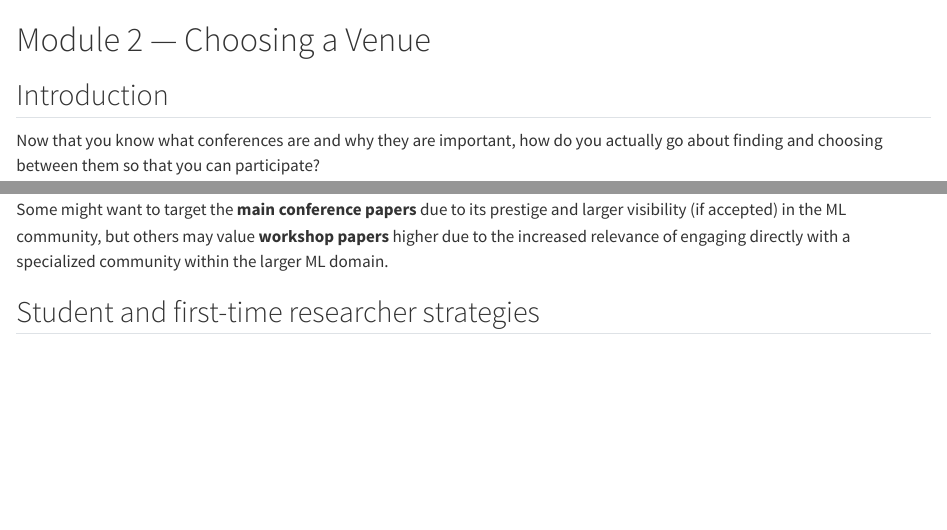
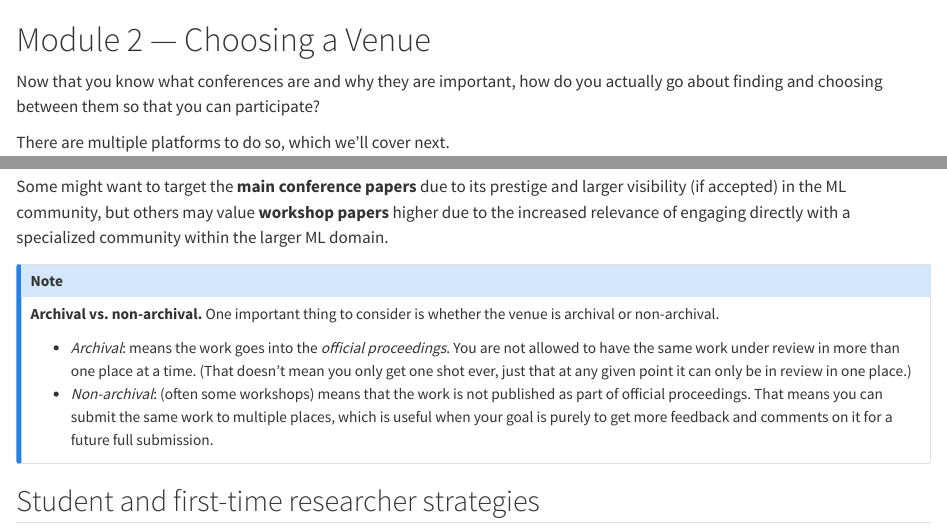
Before and after one commit to firstepoch/handbook, a Quarto document (ml-conferences/module-02.qmd): the page in a window 1100 px wide, from its top, and a second part further down, joined at a grey line. Rendered offline with R 4.5, knitr and Pandoc in place of Quarto, with nearby package versions.

Commit message:
[docs] refine Module 2 — drop redundant heading, add archival vs. non-archival note
Co-Authored-By: Claude Opus 4.8 (1M context) <noreply@anthropic.com>

```diff
--- a/ml-conferences/module-02.qmd
+++ b/ml-conferences/module-02.qmd
@@ -1,6 +1,4 @@
 # Module 2 — Choosing a Venue
-
-## Introduction
 
 Now that you know what conferences are and why they are important, how do you actually go about finding and choosing between them so that you can participate?
 
@@ -123,6 +121,13 @@
 
 Some might want to target the **main conference papers** due to its prestige and larger visibility (if accepted) in the ML community, but others may value **workshop papers** higher due to the increased relevance of engaging directly with a specialized community within the larger ML domain.
 
+::: {.callout-note}
+**Archival vs. non-archival.** One important thing to consider is whether the venue is archival or non-archival.
+
+- *Archival*: means the work goes into the *official proceedings*. You are not allowed to have the same work under review in more than one place at a time. (That doesn't mean you only get one shot ever, just that at any given point it can only be in review in one place.)
+- *Non-archival*: (often some workshops) means that the work is not published as part of official proceedings. That means you can submit the same work to multiple places, which is useful when your goal is purely to get more feedback and comments on it for a future full submission.
+:::
+
 ## Student and first-time researcher strategies
 
 For students specifically, there are a bunch of initiatives that go beyond a standard main-track
```
